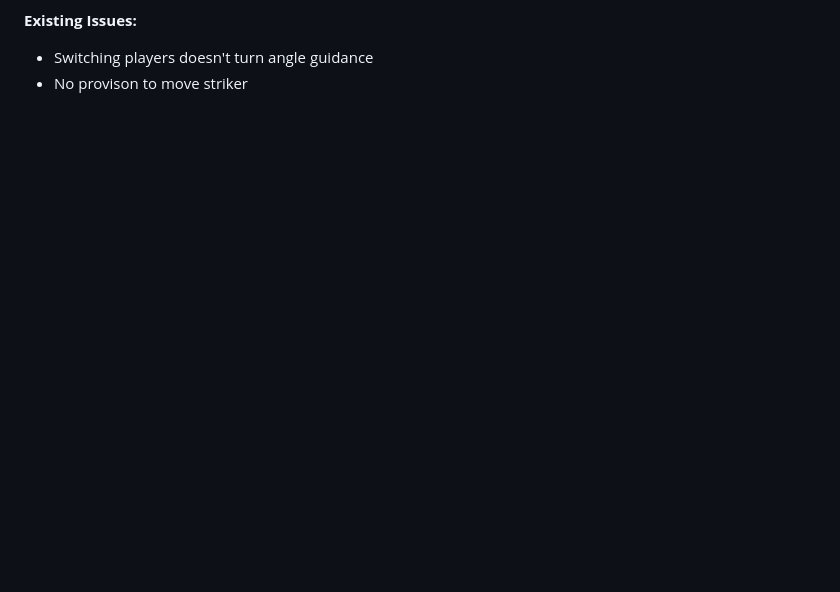
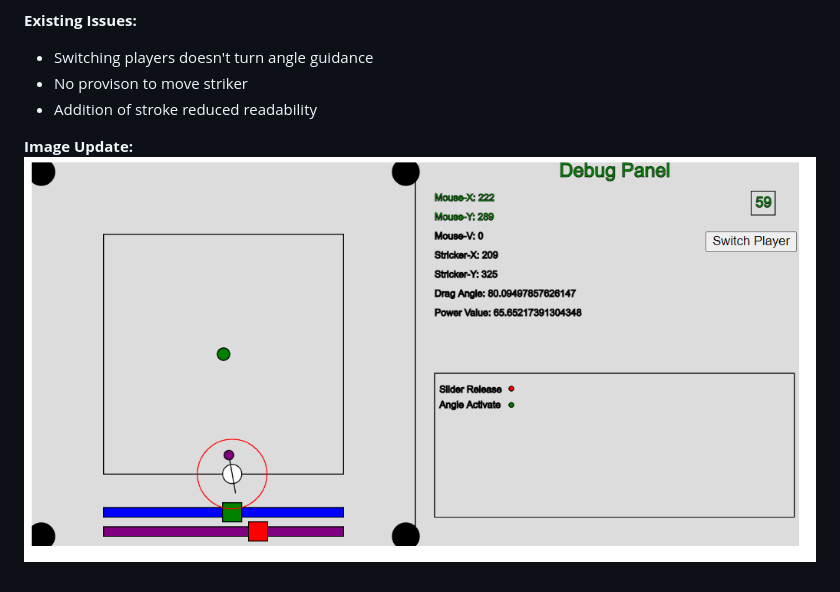
Before and after one commit to sainsaji/CarromsOnSocket, a Markdown page: Changelog.md, the part around the change. Drawn GitHub-style; pictures changed too: ChangelogFiles/cl1.PNG (added); blank space fills up the shorter version.

Commit message:
added images to changelog

```diff
--- a/Changelog.md
+++ b/Changelog.md
@@ -20,3 +20,7 @@
 **Existing Issues:**
 - Switching players doesn't turn angle guidance
 - No provison to move striker
+- Addition of stroke reduced readability
+
+**Image Update:**
+![Alt Text](./ChangelogFiles/cl1.PNG)
```
